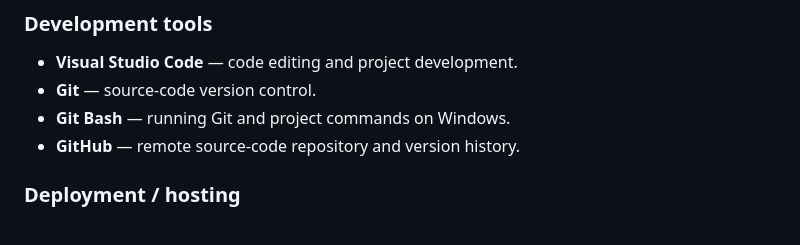
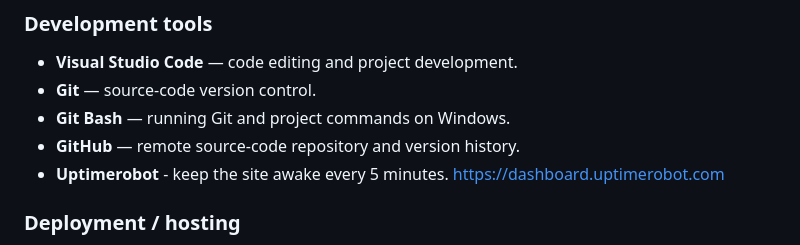
Before and after one commit to Felix-Takyi/adore_hair_studio_full, a Markdown page: README.md, the part around the change. Drawn GitHub-style.

Commit message:
Add Uptimerobot to tools list
Added Uptimerobot to the tools list for site uptime monitoring.

```diff
--- a/README.md
+++ b/README.md
@@ -24,6 +24,7 @@ Adore Hair Studio is a full-stack hair studio and e-commerce website for display
 - **Git** — source-code version control.
 - **Git Bash** — running Git and project commands on Windows.
 - **GitHub** — remote source-code repository and version history.
+- **Uptimerobot** - keep the site awake every 5 minutes. https://dashboard.uptimerobot.com
 
 ### Deployment / hosting
 - **Vercel** — hosts the public frontend website.
```
